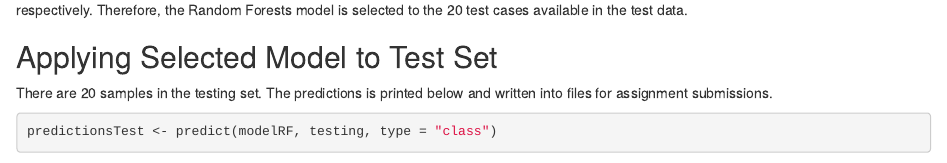
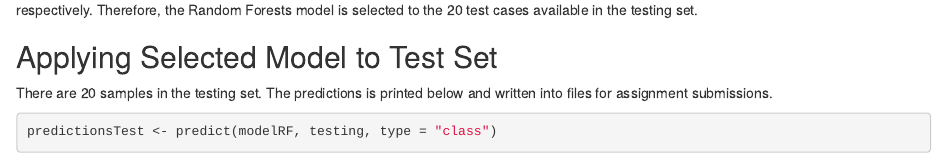
Before and after one commit to cwc4github/PracticalMachineLearningProject, an R Markdown document (Project.Rmd): the page in a window 1100 px wide, from 2790 px down. Rendered offline with R 4.5, knitr and Pandoc, with nearby package versions; some code elsewhere in the file could not run offline.

Commit message:
typo corrected

```diff
--- a/Project.Rmd
+++ b/Project.Rmd
@@ -92,7 +92,7 @@ confRF
 
 
 ## Conclusions
-Compared predictions with the cross-validation set, the accuracy of the Decision-Tree and Random-Forests models is `r round( confDT$overall[1], 3)` and `r round( confRF$overall[1], 3)`, respectively. Therefore, the Random Forests model is selected to the 20 test cases available in the test data.
+Compared predictions with the cross-validation set, the accuracy of the Decision-Tree and Random-Forests models is `r round( confDT$overall[1], 3)` and `r round( confRF$overall[1], 3)`, respectively. Therefore, the Random Forests model is selected to the 20 test cases available in the testing set.
 
 ## Applying Selected Model to Test Set
 There are 20 samples in the testing set. The predictions is printed below and written into files for assignment submissions.
```
